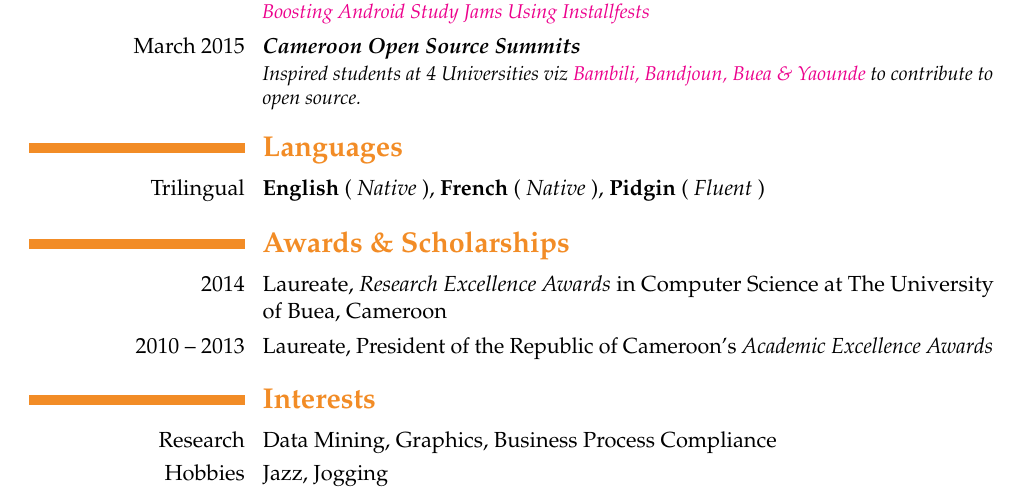
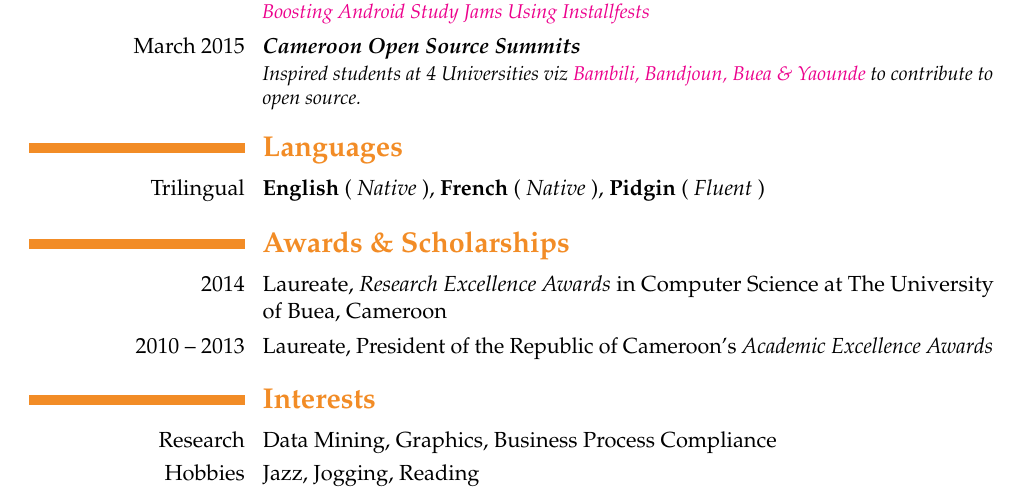
Before and after one commit to ebenezergraham/Resume, a LaTeX CV (Resume.tex): part of page 2 of 2, cut so that both start at the same text. Compiled offline with pdfLaTeX.

Commit message:
List reading as a hobby

```diff
--- a/Resume.tex
+++ b/Resume.tex
@@ -92,6 +92,6 @@ processes to government regulations. }\textbf{\textit{Over 500 Lines, \textbf{C,
 
 \section{\textbf{Interests}}
 \cvline{Research}{Data Mining, Graphics, Business Process Compliance}
-\cvline{Hobbies}{Jazz, Jogging}
+\cvline{Hobbies}{Jazz, Jogging, Reading}
 
 \end{document}
```
Also changed, not shown: Resume.pdf, 1 other file.
